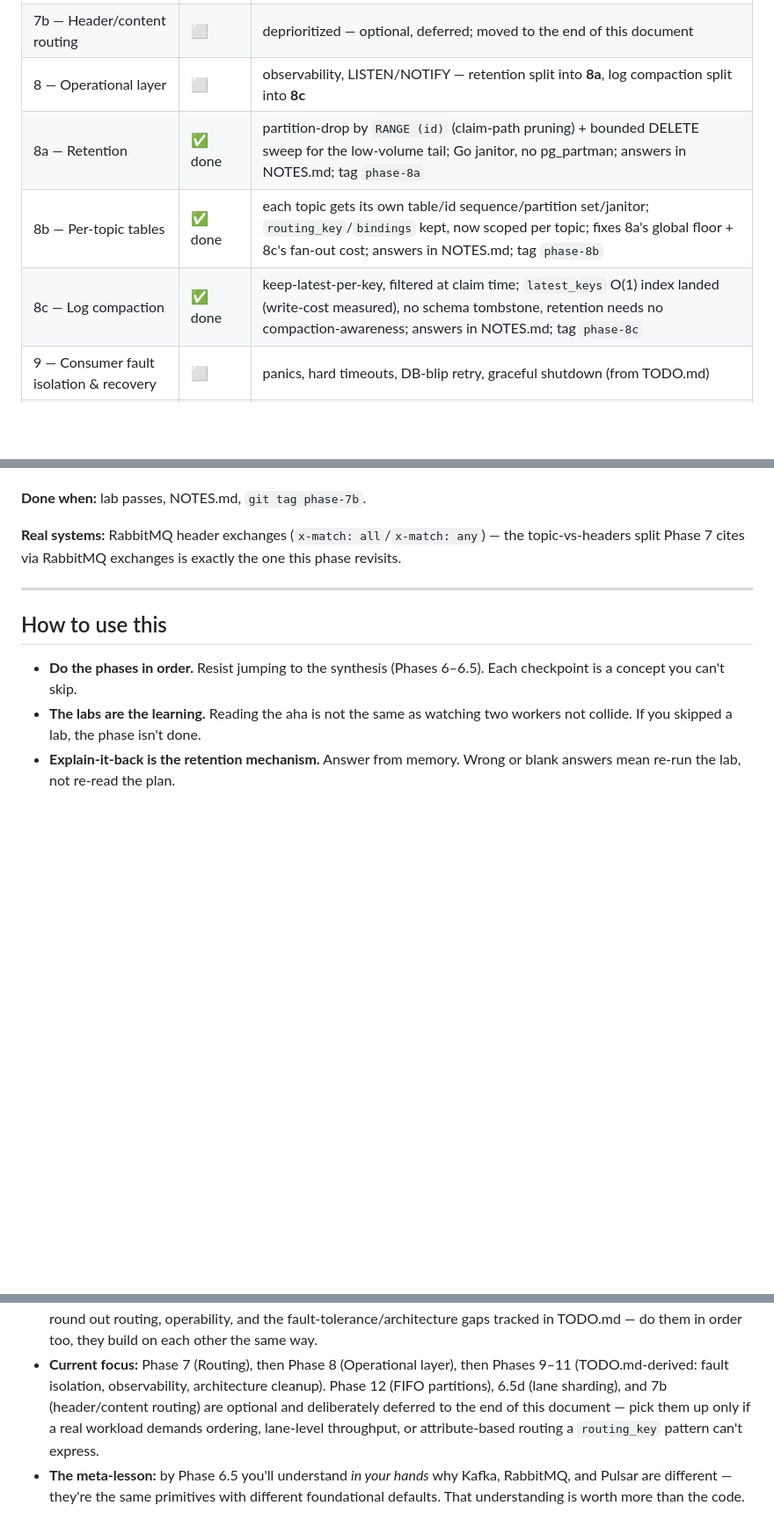
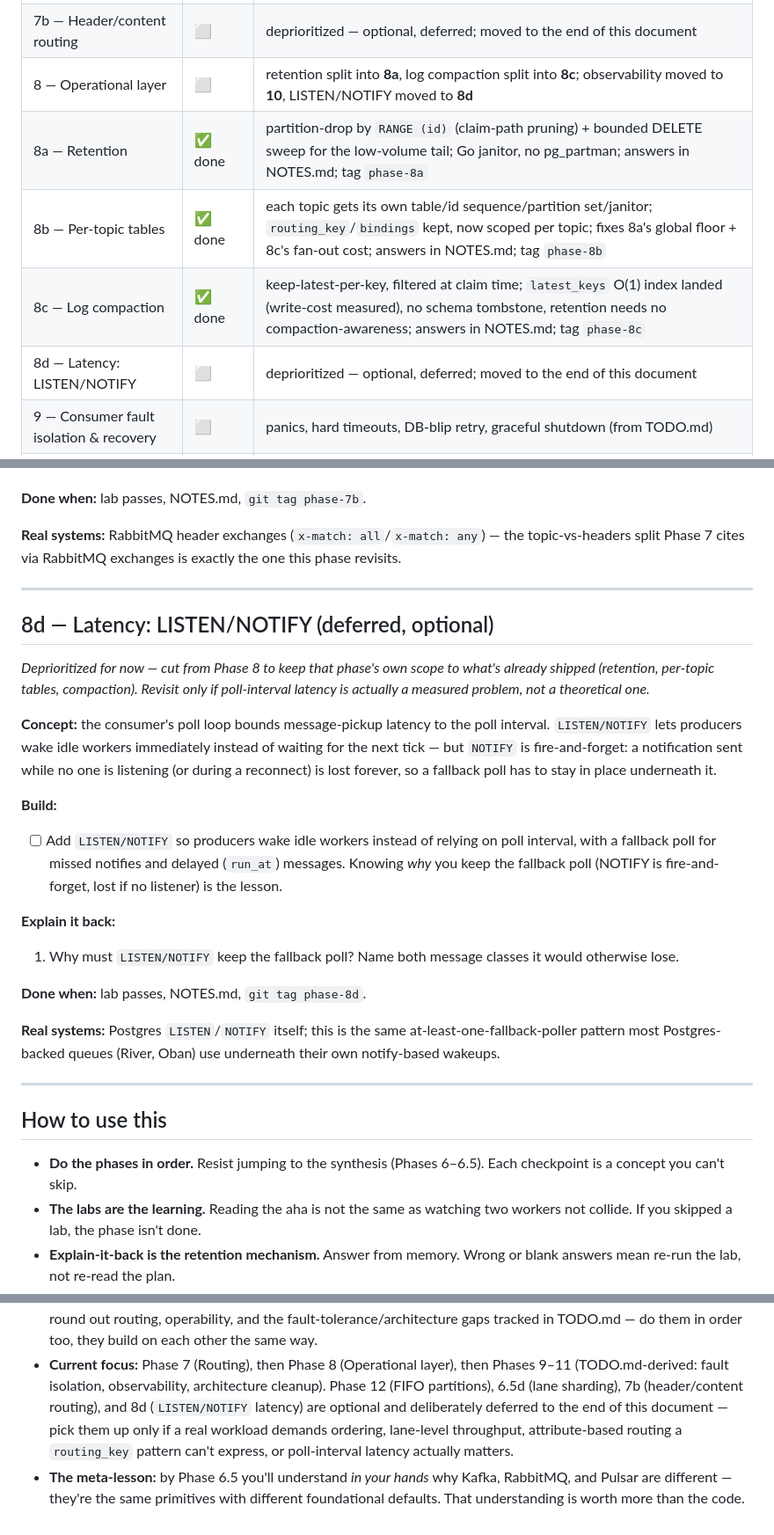
Before and after one commit to agentstax/vulkan, a Markdown page: LEARNING_PLAN.md, 3 parts joined by grey strips. Shown at 88% size. GitHub-like rendering; blank space fills up the shorter version.

```diff
--- a/LEARNING_PLAN.md
+++ b/LEARNING_PLAN.md
@@ -76,10 +76,11 @@ Update this as you go. One line per phase; the current phase gets the detail.
 | 6.5 — Claim-from-log refactor | ✅ 6.5a–c done | 6.5a happy path (`phase-6.5a`), 6.5b leases + crash recovery (`phase-6.5b`), 6.5c exception window + poison-batch quarantine (`phase-6.5c`) — all tagged, answers in NOTES.md; **6.5d (lane sharding) deprioritized — moved to the end of this document, optional, not started** |
 | 7 — Routing | ✅ done | predicate at read/fan-out time (cursor or per-row); a true `*` wildcard, not NATS-style depth-precise selectors — header matching cut to **7b**; answers in NOTES.md; tag `phase-7` |
 | 7b — Header/content routing | ⬜ | deprioritized — optional, deferred; moved to the end of this document |
-| 8 — Operational layer | ⬜ | observability, LISTEN/NOTIFY — retention split into **8a**, log compaction split into **8c** |
+| 8 — Operational layer | ⬜ | retention split into **8a**, log compaction split into **8c**; observability moved to **10**, LISTEN/NOTIFY moved to **8d** |
 | 8a — Retention | ✅ done | partition-drop by `RANGE (id)` (claim-path pruning) + bounded DELETE sweep for the low-volume tail; Go janitor, no pg_partman; answers in NOTES.md; tag `phase-8a` |
 | 8b — Per-topic tables | ✅ done | each topic gets its own table/id sequence/partition set/janitor; `routing_key`/`bindings` kept, now scoped per topic; fixes 8a's global floor + 8c's fan-out cost; answers in NOTES.md; tag `phase-8b` |
 | 8c — Log compaction | ✅ done | keep-latest-per-key, filtered at claim time; `latest_keys` O(1) index landed (write-cost measured), no schema tombstone, retention needs no compaction-awareness; answers in NOTES.md; tag `phase-8c` |
+| 8d — Latency: LISTEN/NOTIFY | ⬜ | deprioritized — optional, deferred; moved to the end of this document |
 | 9 — Consumer fault isolation & recovery | ⬜ | panics, hard timeouts, DB-blip retry, graceful shutdown (from TODO.md) |
 | 10 — Observability: logging & rollup model | ⬜ | pluggable logger, debug readout, lazy-vs-sync waterline (from TODO.md) |
 | 11 — Architecture cleanup | ⬜ | datastore boundary, producer fan-out, attempt audit log (from TODO.md) |
@@ -2467,6 +2459,37 @@ the one this phase revisits.
 
 ---
 
+## 8d — Latency: LISTEN/NOTIFY (deferred, optional)
+
+*Deprioritized for now — cut from Phase 8 to keep that phase's own scope to
+what's already shipped (retention, per-topic tables, compaction). Revisit
+only if poll-interval latency is actually a measured problem, not a
+theoretical one.*
+
+**Concept:** the consumer's poll loop bounds message-pickup latency to the
+poll interval. `LISTEN/NOTIFY` lets producers wake idle workers immediately
+instead of waiting for the next tick — but `NOTIFY` is fire-and-forget: a
+notification sent while no one is listening (or during a reconnect) is lost
+forever, so a fallback poll has to stay in place underneath it.
+
+**Build:**
+- [ ] Add `LISTEN/NOTIFY` so producers wake idle workers instead of relying
+      on poll interval, with a fallback poll for missed notifies and delayed
+      (`run_at`) messages. Knowing *why* you keep the fallback poll (NOTIFY
+      is fire-and-forget, lost if no listener) is the lesson.
+
+**Explain it back:**
+1. Why must `LISTEN/NOTIFY` keep the fallback poll? Name both message classes
+   it would otherwise lose.
+
+**Done when:** lab passes, NOTES.md, `git tag phase-8d`.
+
+**Real systems:** Postgres `LISTEN`/`NOTIFY` itself; this is the same
+at-least-one-fallback-poller pattern most Postgres-backed queues (River,
+Oban) use underneath their own notify-based wakeups.
+
+---
+
 ## How to use this
 
 - **Do the phases in order.** Resist jumping to the synthesis (Phases 6–6.5).
@@ -2484,11 +2507,12 @@ the one this phase revisits.
   TODO.md — do them in order too, they build on each other the same way.
 - **Current focus:** Phase 7 (Routing), then Phase 8 (Operational layer), then
   Phases 9–11 (TODO.md-derived: fault isolation, observability, architecture
-  cleanup). Phase 12 (FIFO partitions), 6.5d (lane sharding), and 7b
-  (header/content routing) are optional and deliberately deferred to the end
-  of this document — pick them up only if a real workload demands ordering,
-  lane-level throughput, or attribute-based routing a `routing_key` pattern
-  can't express.
+  cleanup). Phase 12 (FIFO partitions), 6.5d (lane sharding), 7b
+  (header/content routing), and 8d (`LISTEN/NOTIFY` latency) are optional and
+  deliberately deferred to the end of this document — pick them up only if a
+  real workload demands ordering, lane-level throughput, attribute-based
+  routing a `routing_key` pattern can't express, or poll-interval latency
+  actually matters.
 - **The meta-lesson:** by Phase 6.5 you'll understand *in your hands* why Kafka,
   RabbitMQ, and Pulsar are different — they're the same primitives with different
   foundational defaults. That understanding is worth more than the code.
```
Also changed, not shown: other parts of LEARNING_PLAN.md (+32 -41 lines).
